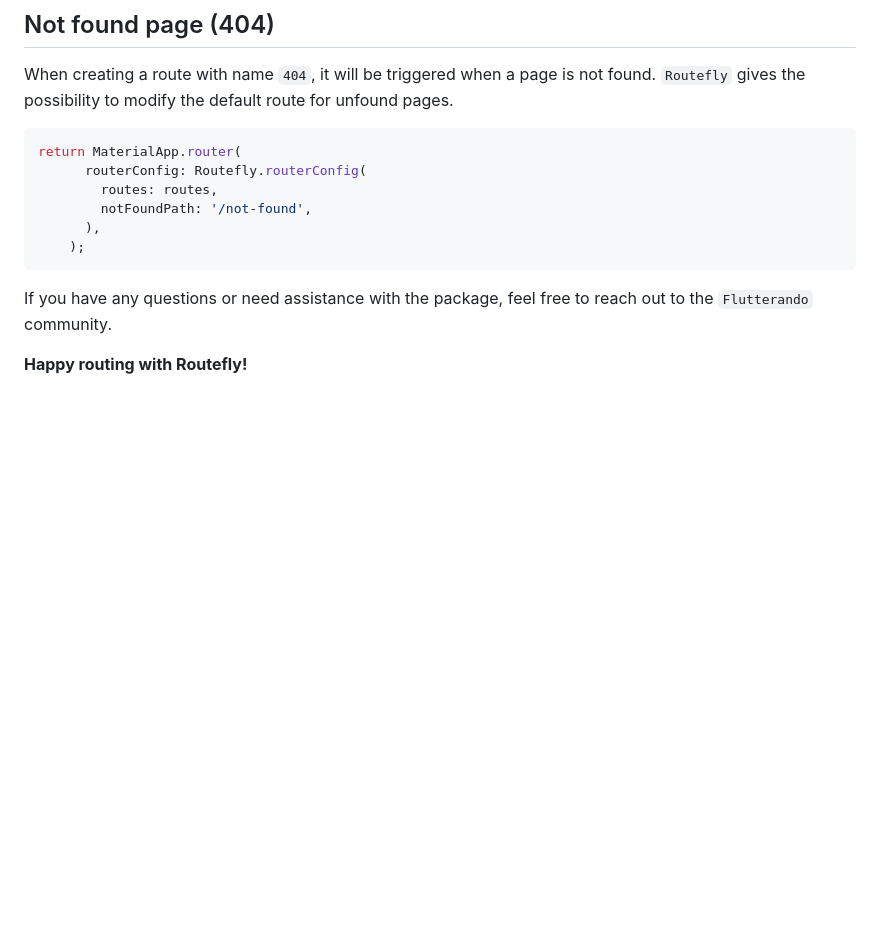
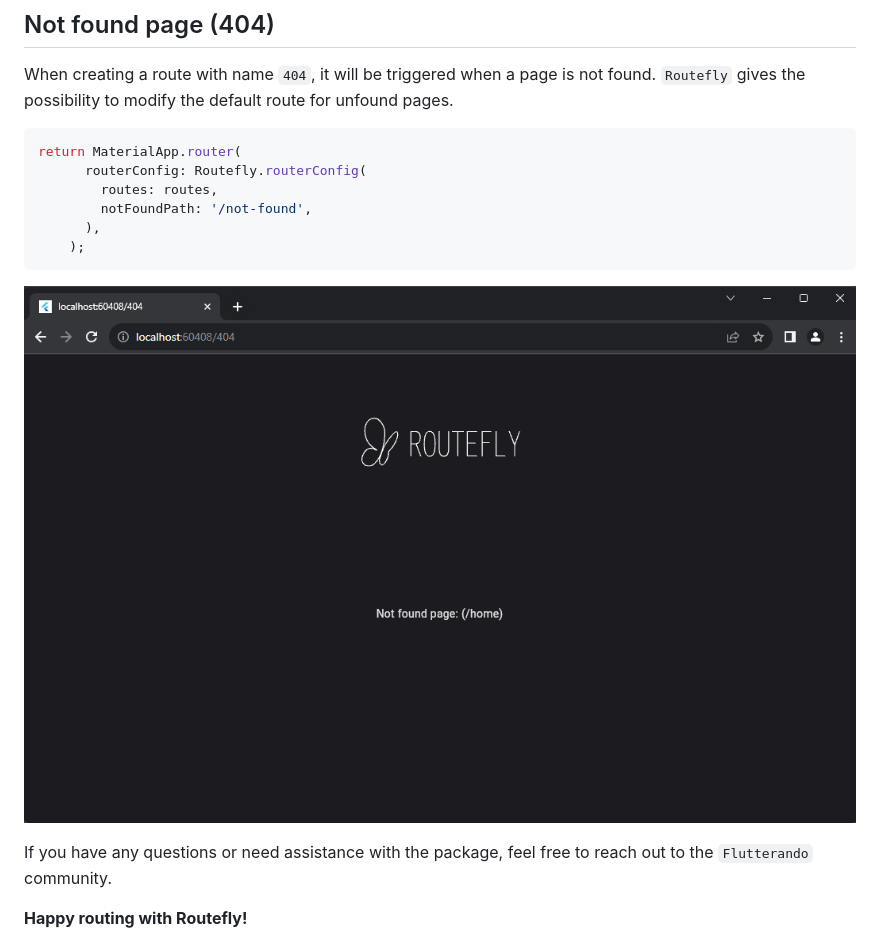
Before and after one commit to Flutterando/routefly, a Markdown page: README.md, the part around the change. GitHub-like rendering; pictures changed too: assets/images/404.png (added); blank space fills up the shorter version.

````diff
--- a/README.md
+++ b/README.md
@@ -227,6 +227,7 @@ return MaterialApp.router(
       ),
     );
 ```
+![Logo](https://github.com/Flutterando/routefly/blob/main/assets/images/404.png?raw=true)
 
 
 If you have any questions or need assistance with the package, feel free to reach out to the `Flutterando` community.
````
Also changed, not shown: 1 other file.
